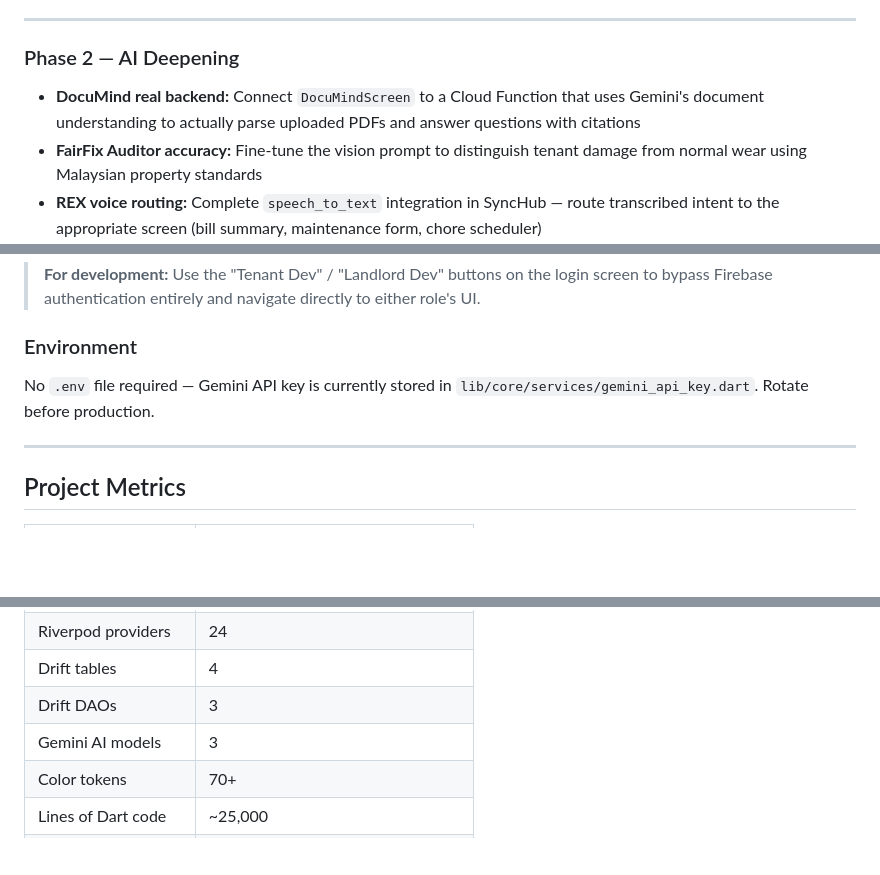
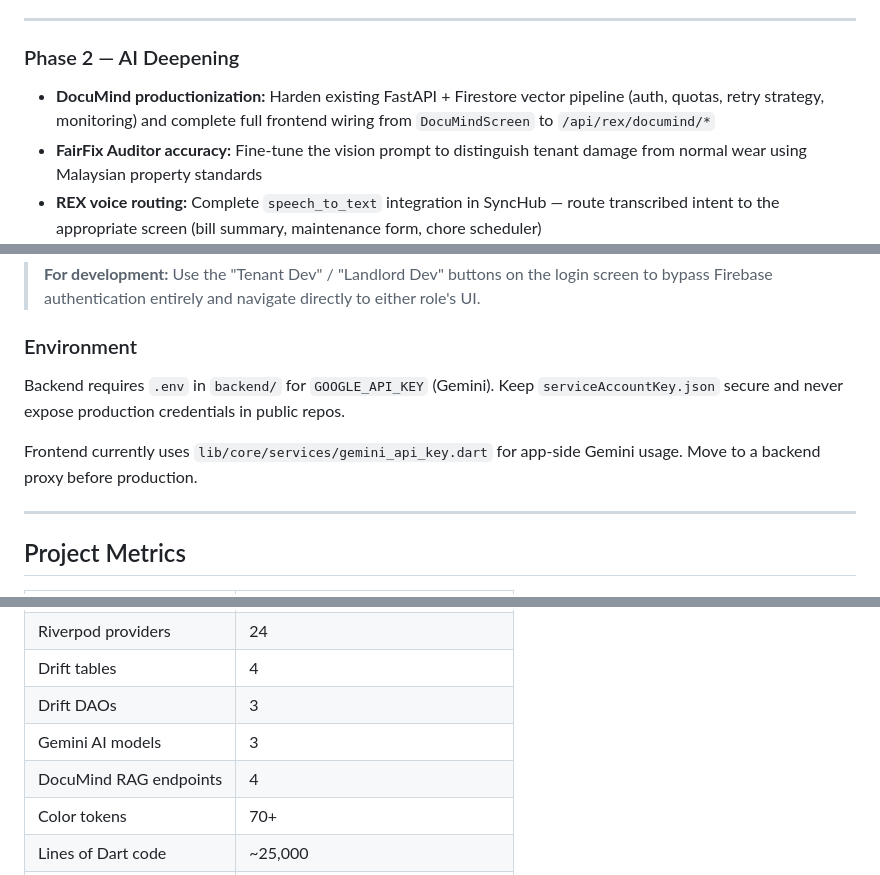
Before and after one commit to Jwongjs/Residex, a Markdown page: README.md, 3 parts joined by grey strips. Drawn GitHub-style; blank space fills up the shorter version.

```diff
--- a/README.md
+++ b/README.md
@@ -825,7 +881,7 @@ Security rules (Firestore + Storage) need review before production.
 
 ### Phase 2 — AI Deepening
 
-- **DocuMind real backend:** Connect `DocuMindScreen` to a Cloud Function that uses Gemini's document understanding to actually parse uploaded PDFs and answer questions with citations
+- **DocuMind productionization:** Harden existing FastAPI + Firestore vector pipeline (auth, quotas, retry strategy, monitoring) and complete full frontend wiring from `DocuMindScreen` to `/api/rex/documind/*`
 - **FairFix Auditor accuracy:** Fine-tune the vision prompt to distinguish tenant damage from normal wear using Malaysian property standards
 - **REX voice routing:** Complete `speech_to_text` integration in SyncHub — route transcribed intent to the appropriate screen (bill summary, maintenance form, chore scheduler)
 - **Lease Sentinel legal database:** Train on Malaysian Residential Tenancy Act clauses for clause-level flagging
@@ -921,7 +985,9 @@ The project uses Firebase project `residex-2ebd8`. Configuration files are alrea
 
 ### Environment
 
-No `.env` file required — Gemini API key is currently stored in `lib/core/services/gemini_api_key.dart`. Rotate before production.
+Backend requires `.env` in `backend/` for `GOOGLE_API_KEY` (Gemini). Keep `serviceAccountKey.json` secure and never expose production credentials in public repos.
+
+Frontend currently uses `lib/core/services/gemini_api_key.dart` for app-side Gemini usage. Move to a backend proxy before production.
 
 ---
 
@@ -936,6 +1002,7 @@ No `.env` file required — Gemini API key is currently stored in `lib/core/serv
 | Drift tables | 4 |
 | Drift DAOs | 3 |
 | Gemini AI models | 3 |
+| DocuMind RAG endpoints | 4 |
 | Color tokens | 70+ |
 | Lines of Dart code | ~25,000 |
 | Supported platforms | Android · iOS · Web |
```
Also changed, not shown: other parts of README.md (+67 -3 lines).
